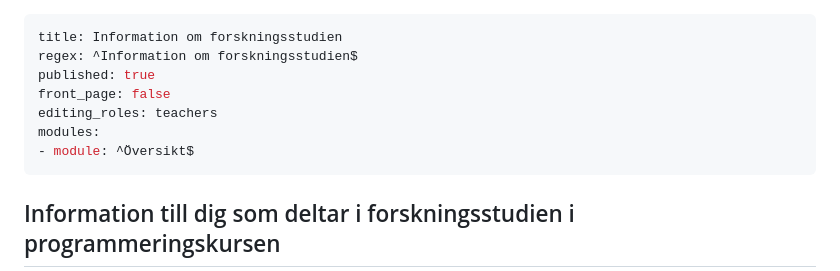
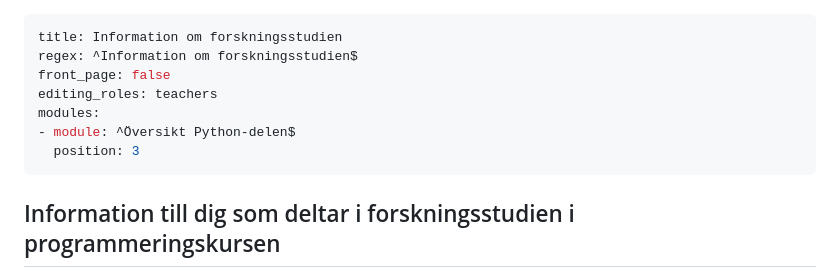
Before and after one commit to dbosk/vt-prog-misconceptions, a Markdown page: participant-information-prgi26.md, the part around the change. Rendered like a GitHub page.

```diff
--- a/participant-information-prgi26.md
+++ b/participant-information-prgi26.md
@@ -1,11 +1,11 @@
 ---
 title: Information om forskningsstudien
 regex: ^Information om forskningsstudien$
-published: true
 front_page: false
 editing_roles: teachers
 modules:
-- module: ^Översikt$
+- module: ^Översikt Python-delen$
+  position: 3
 ---
 ## Information till dig som deltar i forskningsstudien i programmeringskursen
 
```
Also changed, not shown: CLAUDE.md (+4 -2 lines).
